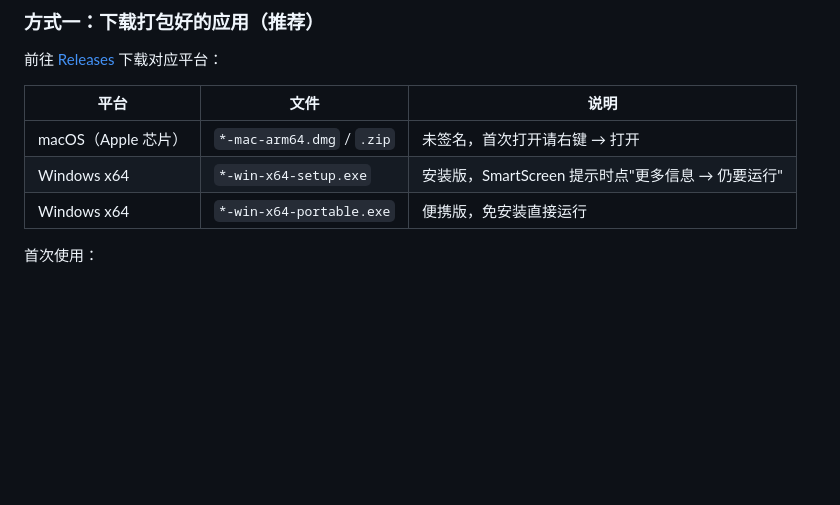
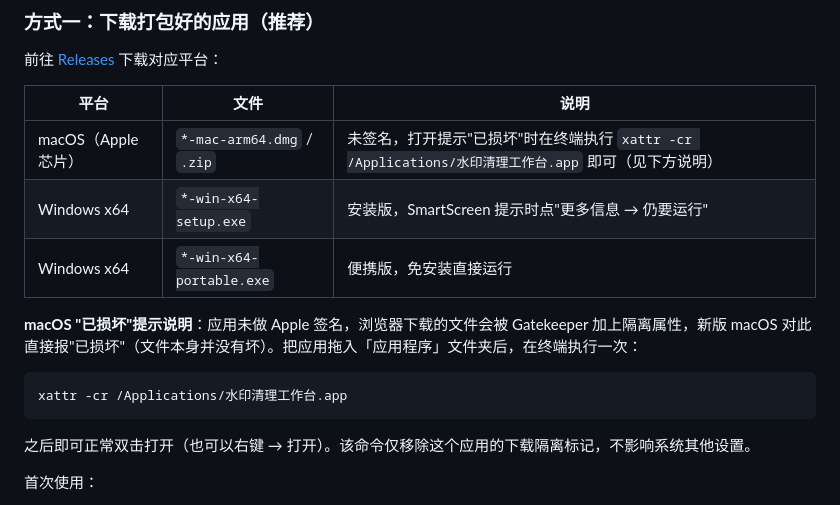
Before and after one commit to littlestone0806/doubao-watermark-lab, a Markdown page: README.md, the part around the change. Drawn GitHub-style; blank space fills up the shorter version.

Commit message:
README补充macOS“已损坏”提示的解决方法（xattr -cr 移除隔离属性）

````diff
--- a/README.md
+++ b/README.md
@@ -28,9 +28,17 @@
 
 | 平台 | 文件 | 说明 |
 | --- | --- | --- |
-| macOS（Apple 芯片） | `*-mac-arm64.dmg` / `.zip` | 未签名，首次打开请右键 → 打开 |
+| macOS（Apple 芯片） | `*-mac-arm64.dmg` / `.zip` | 未签名，打开提示"已损坏"时在终端执行 `xattr -cr /Applications/水印清理工作台.app` 即可（见下方说明） |
 | Windows x64 | `*-win-x64-setup.exe` | 安装版，SmartScreen 提示时点"更多信息 → 仍要运行" |
 | Windows x64 | `*-win-x64-portable.exe` | 便携版，免安装直接运行 |
+
+**macOS "已损坏"提示说明**：应用未做 Apple 签名，浏览器下载的文件会被 Gatekeeper 加上隔离属性，新版 macOS 对此直接报"已损坏"（文件本身并没有坏）。把应用拖入「应用程序」文件夹后，在终端执行一次：
+
+```bash
+xattr -cr /Applications/水印清理工作台.app
+```
+
+之后即可正常双击打开（也可以右键 → 打开）。该命令仅移除这个应用的下载隔离标记，不影响系统其他设置。
 
 首次使用：
 
````
